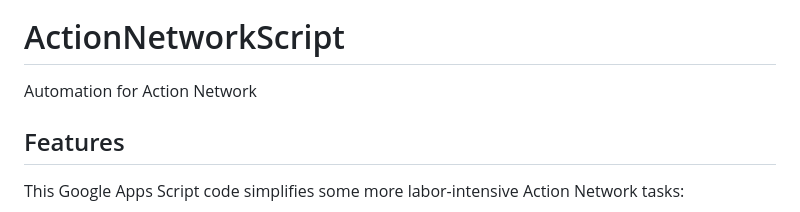
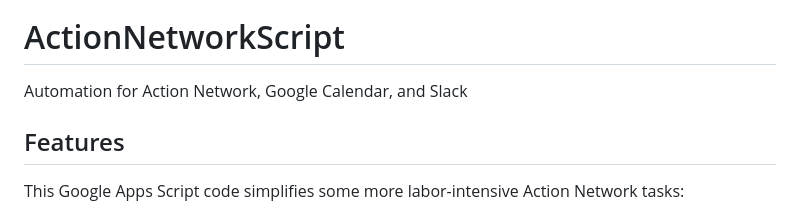
Before and after one commit to MaineDSA/ActionNetworkEventSync, a Markdown page: README.md, the part around one of its changes. GitHub-like rendering.

```diff
--- a/README.md
+++ b/README.md
@@ -1,5 +3,5 @@
 # ActionNetworkScript
-Automation for Action Network
+Automation for Action Network, Google Calendar, and Slack
 
 ## Features
 This Google Apps Script code simplifies some more labor-intensive Action Network tasks:
```
Also changed, not shown: other parts of README.md (+2 -0 lines).
